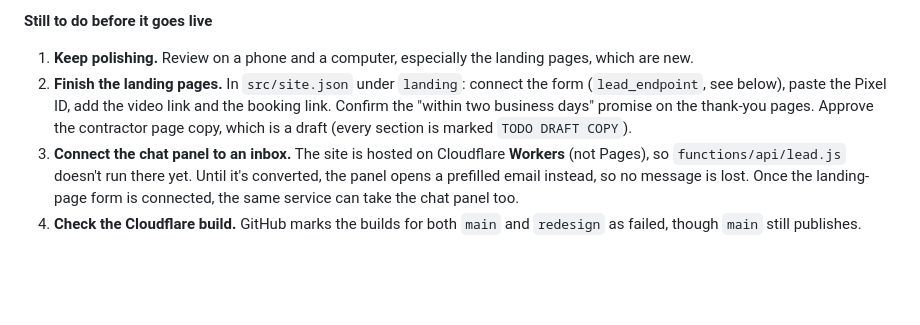
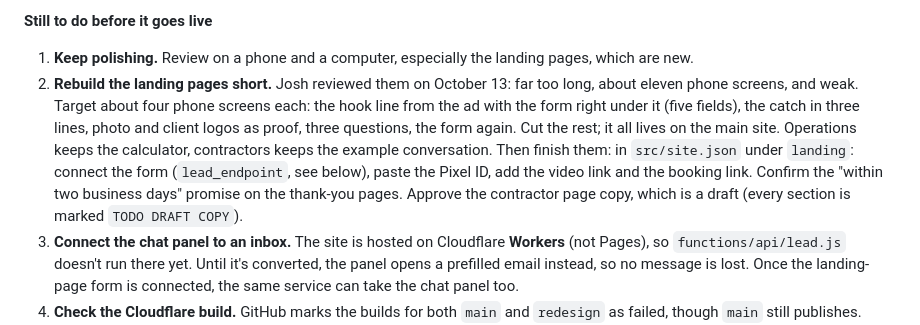
Before and after one commit to EatingElephants/Albright-Innovations, a Markdown page: README.md, the part around the change. Drawn GitHub-style; blank space fills up the shorter version.

Commit message:
Note the decision to rebuild the landing pages short
Co-Authored-By: Claude Fable 5.1 <noreply@anthropic.com>

```diff
--- a/README.md
+++ b/README.md
@@ -24,7 +24,7 @@ To look at it: double-click **`preview.bat`** in this folder. Your browser opens
 **Still to do before it goes live**
 
 1. **Keep polishing.** Review on a phone and a computer, especially the landing pages, which are new.
-2. **Finish the landing pages.** In `src/site.json` under `landing`: connect the form (`lead_endpoint`, see below), paste the Pixel ID, add the video link and the booking link. Confirm the "within two business days" promise on the thank-you pages. Approve the contractor page copy, which is a draft (every section is marked `TODO DRAFT COPY`).
+2. **Rebuild the landing pages short.** Josh reviewed them on October 13: far too long, about eleven phone screens, and weak. Target about four phone screens each: the hook line from the ad with the form right under it (five fields), the catch in three lines, photo and client logos as proof, three questions, the form again. Cut the rest; it all lives on the main site. Operations keeps the calculator, contractors keeps the example conversation. Then finish them: in `src/site.json` under `landing`: connect the form (`lead_endpoint`, see below), paste the Pixel ID, add the video link and the booking link. Confirm the "within two business days" promise on the thank-you pages. Approve the contractor page copy, which is a draft (every section is marked `TODO DRAFT COPY`).
 3. **Connect the chat panel to an inbox.** The site is hosted on Cloudflare **Workers** (not Pages), so `functions/api/lead.js` doesn't run there yet. Until it's converted, the panel opens a prefilled email instead, so no message is lost. Once the landing-page form is connected, the same service can take the chat panel too.
 4. **Check the Cloudflare build.** GitHub marks the builds for both `main` and `redesign` as failed, though `main` still publishes. Open the build log in Cloudflare and confirm what that red mark means before merging.
 5. **Content TODOs** (search `src/` for `TODO`): pricing, testimonials and client results, the CallRail stat, three pain-point stats still to source, and the landing-page items above.
```
